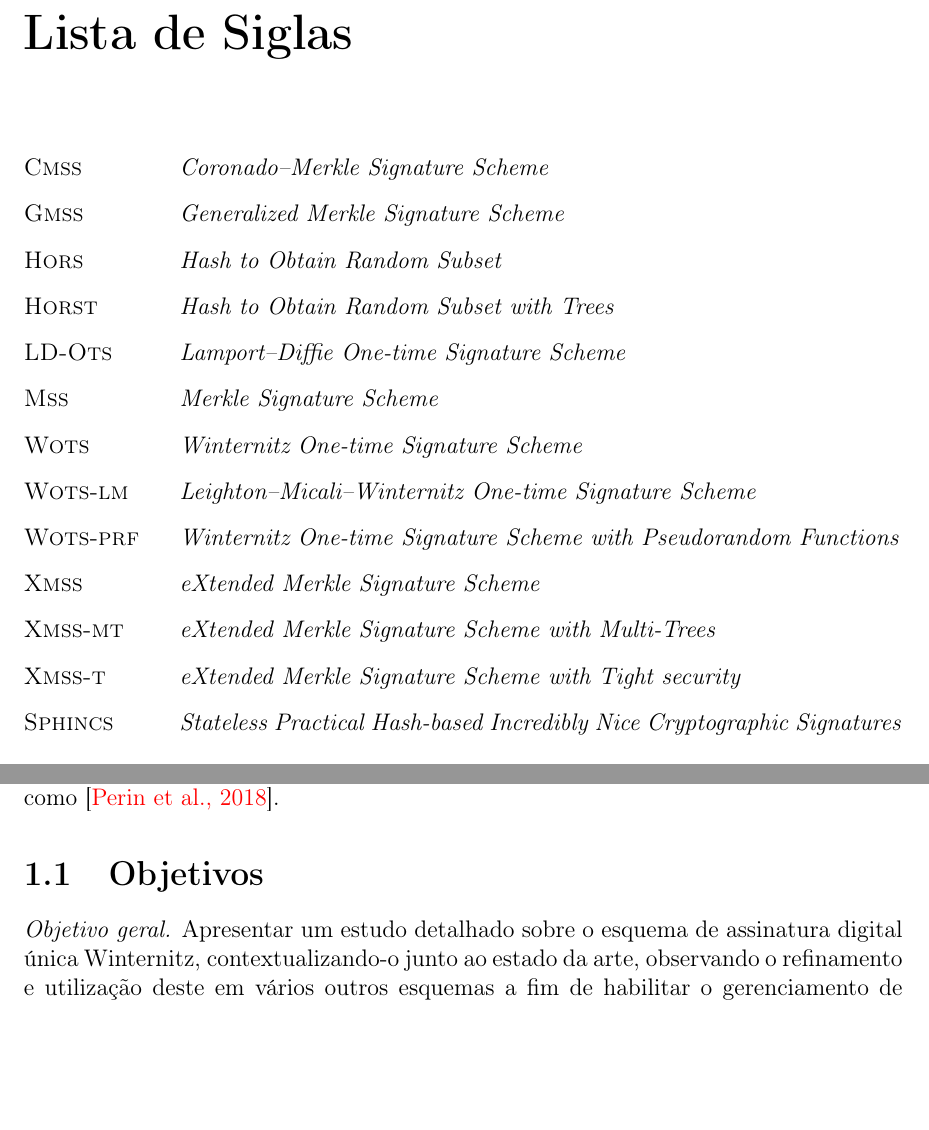
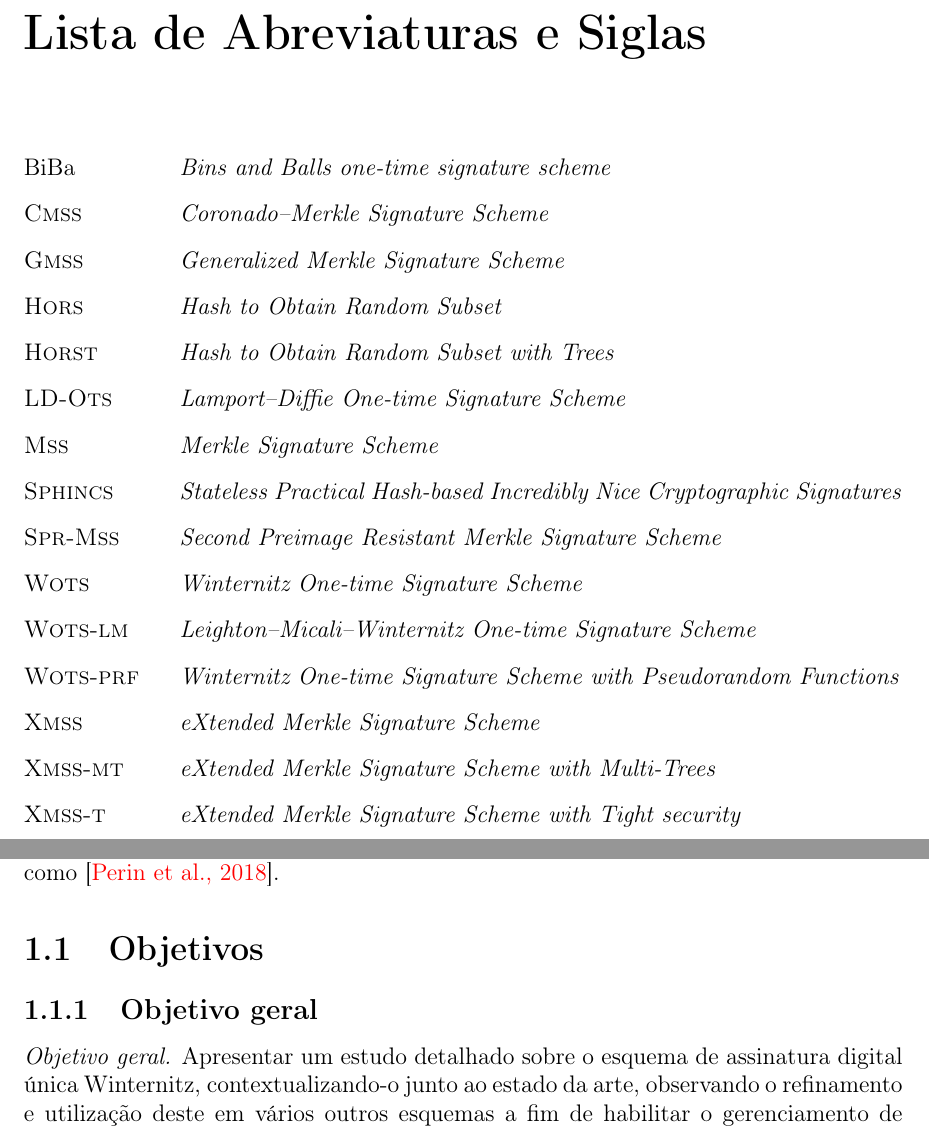
Before and after one commit to zambonin/bsc, a LaTeX document (bsc.tex): two parts of pages 6 and 9 of 42, joined at a grey line, cut so that both start at the same text, the shorter picture padded with empty space. Compiled offline with pdfLaTeX.

Commit message:
sharelatex: update bsc.tex from r32197 to r32243

```diff
--- a/bsc.tex
+++ b/bsc.tex
@@ -85,22 +85,23 @@ generation or verification.
 
 \listofalgorithms
 
-\chapter*{Lista de Siglas}
+\chapter*{Lista de Abreviaturas e Siglas}
 \begin{abbrv}
+    \item[BiBa]                 \emph{Bins and Balls one-time signature scheme}
     \item[\textsc{Cmss}]        \emph{Coronado--Merkle Signature Scheme}
     \item[\textsc{Gmss}]        \emph{Generalized Merkle Signature Scheme}
     \item[\textsc{Hors}]        \emph{Hash to Obtain Random Subset}
     \item[\textsc{Horst}]       \emph{Hash to Obtain Random Subset with Trees}
     \item[\textsc{LD-Ots}]      \emph{Lamport--Diffie One-time Signature Scheme}
     \item[\textsc{Mss}]         \emph{Merkle Signature Scheme}
+    \item[\textsc{Sphincs}]     \emph{Stateless Practical Hash-based Incredibly Nice Cryptographic Signatures}
+    \item[\textsc{Spr-Mss}]     \emph{Second Preimage Resistant Merkle Signature Scheme}
     \item[\textsc{Wots}]        \emph{Winternitz One-time Signature Scheme}
     \item[\textsc{Wots-lm}]     \emph{Leighton--Micali--Winternitz One-time Signature Scheme}
     \item[\textsc{Wots-prf}]    \emph{Winternitz One-time Signature Scheme with Pseudorandom Functions}
     \item[\textsc{Xmss}]        \emph{eXtended Merkle Signature Scheme}
     \item[\textsc{Xmss-mt}]     \emph{eXtended Merkle Signature Scheme with Multi-Trees}
     \item[\textsc{Xmss-t}]      \emph{eXtended Merkle Signature Scheme with Tight security}
-    \item[\textsc{Sphincs}]     \emph{Stateless Practical Hash-based Incredibly Nice Cryptographic
-Signatures}
 \end{abbrv}
 
 \newpage
@@ -200,6 +201,7 @@ e portanto didática, do artigo a ser publicado como~\cite{Peri1806:Tuning}.
 
 \section{Objetivos}
 
+\subsection{Objetivo geral}
 \emph{Objetivo geral.} Apresentar um estudo detalhado sobre o esquema de
 assinatura digital única Winternitz, contextualizando-o junto ao estado da
 arte, observando o refinamento e utilização deste em vários outros esquemas a
```
